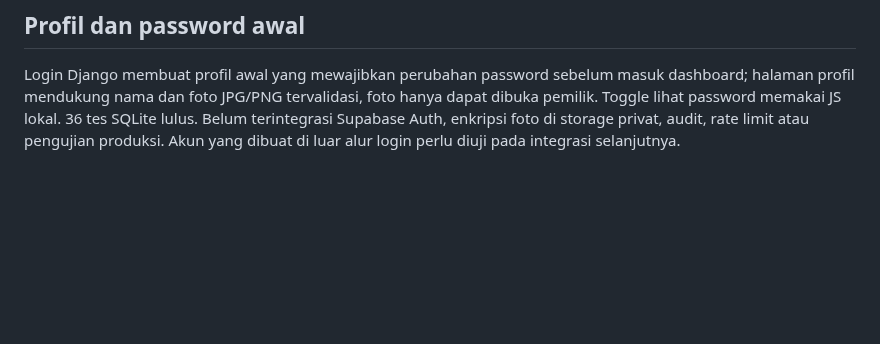
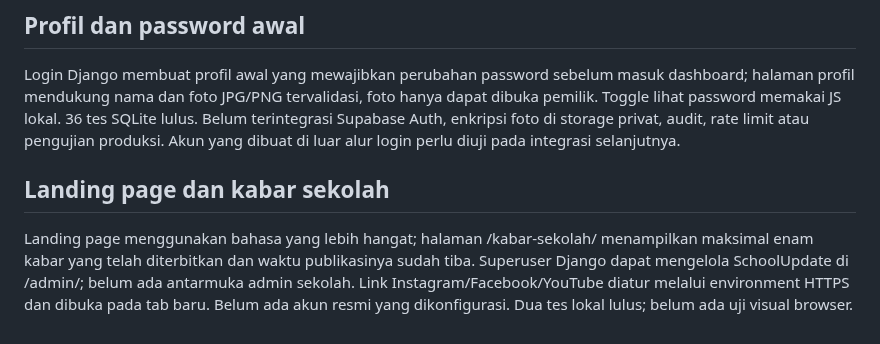
Before and after one commit to sugeng-riyanto/SHB-Portal, a Markdown page: docs/AI_HANDOFF.md, the part around the change. Drawn GitHub-style; blank space fills up the shorter version.

Commit message:
Add school updates and parent-focused landing: docs/AI_HANDOFF.md

```diff
--- a/docs/AI_HANDOFF.md
+++ b/docs/AI_HANDOFF.md
@@ -66,3 +66,6 @@ User menegaskan prioritas upload XLSX → pilih semua/kelas/grup/individu → ki
 
 ## Profil dan password awal
 Login Django membuat profil awal yang mewajibkan perubahan password sebelum masuk dashboard; halaman profil mendukung nama dan foto JPG/PNG tervalidasi, foto hanya dapat dibuka pemilik. Toggle lihat password memakai JS lokal. 36 tes SQLite lulus. Belum terintegrasi Supabase Auth, enkripsi foto di storage privat, audit, rate limit atau pengujian produksi. Akun yang dibuat di luar alur login perlu diuji pada integrasi selanjutnya.
+
+## Landing page dan kabar sekolah
+Landing page menggunakan bahasa yang lebih hangat; halaman /kabar-sekolah/ menampilkan maksimal enam kabar yang telah diterbitkan dan waktu publikasinya sudah tiba. Superuser Django dapat mengelola SchoolUpdate di /admin/; belum ada antarmuka admin sekolah. Link Instagram/Facebook/YouTube diatur melalui environment HTTPS dan dibuka pada tab baru. Belum ada akun resmi yang dikonfigurasi. Dua tes lokal lulus; belum ada uji visual browser.
```
